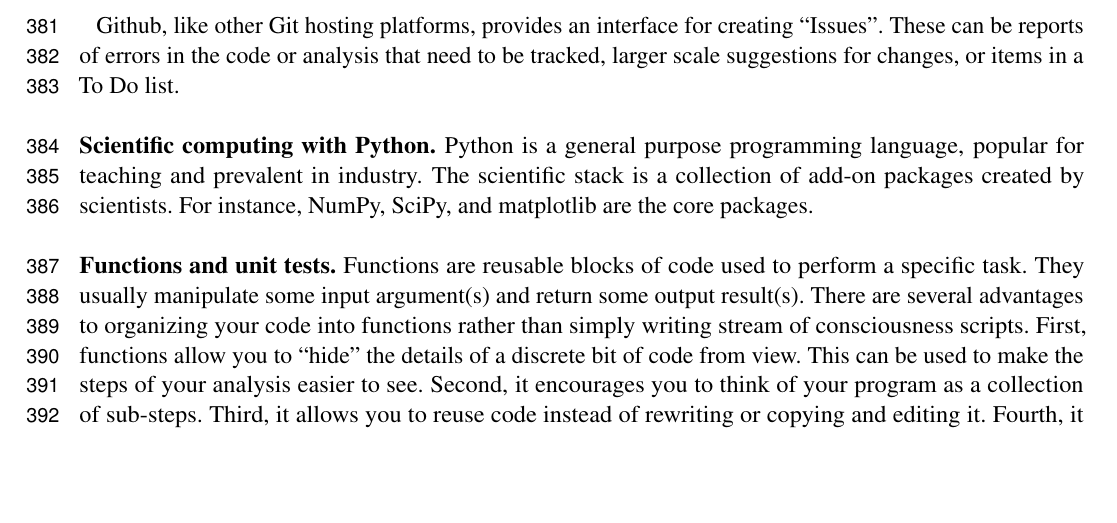
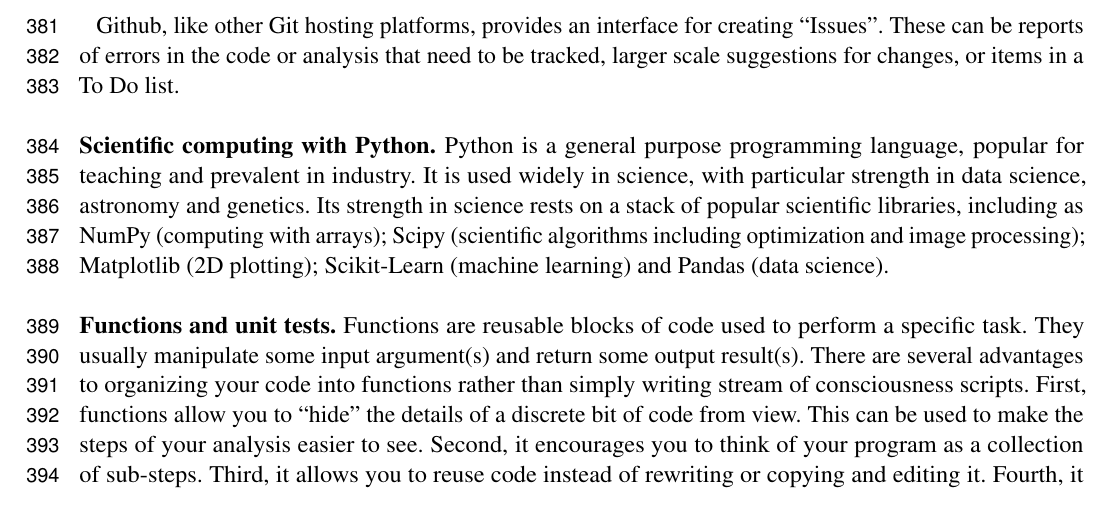
Before and after one commit to jarrodmillman/rcsds-paper, a LaTeX document (teaching.tex, which reads body.tex): part of page 10 of 23, cut so that both start at the same text, the shorter picture padded with empty space. Compiled offline with pdfLaTeX.

Commit message:
Add some explanation on Python
Yeah, maybe this is the opposite direction to what you were saying.

```diff
--- a/body.tex
+++ b/body.tex
@@ -355,8 +355,12 @@
 \blockpar{Scientific computing with Python.}
 Python is a general purpose programming language,
 popular for teaching and prevalent in industry.
-The scientific stack is a collection of add-on packages created by scientists.
-For instance, NumPy, SciPy, and matplotlib are the core packages.
+It is used widely in science, with particular strength in data science,
+astronomy and genetics.
+Its strength in science rests on a stack of popular scientific libraries, including
+as NumPy (computing with arrays); Scipy (scientific algorithms
+including optimization and image processing); Matplotlib (2D plotting);
+Scikit-Learn (machine learning) and Pandas (data science).
 
 \blockpar{Functions and unit tests.}
 Functions are reusable blocks of code used to perform a specific task.
```
